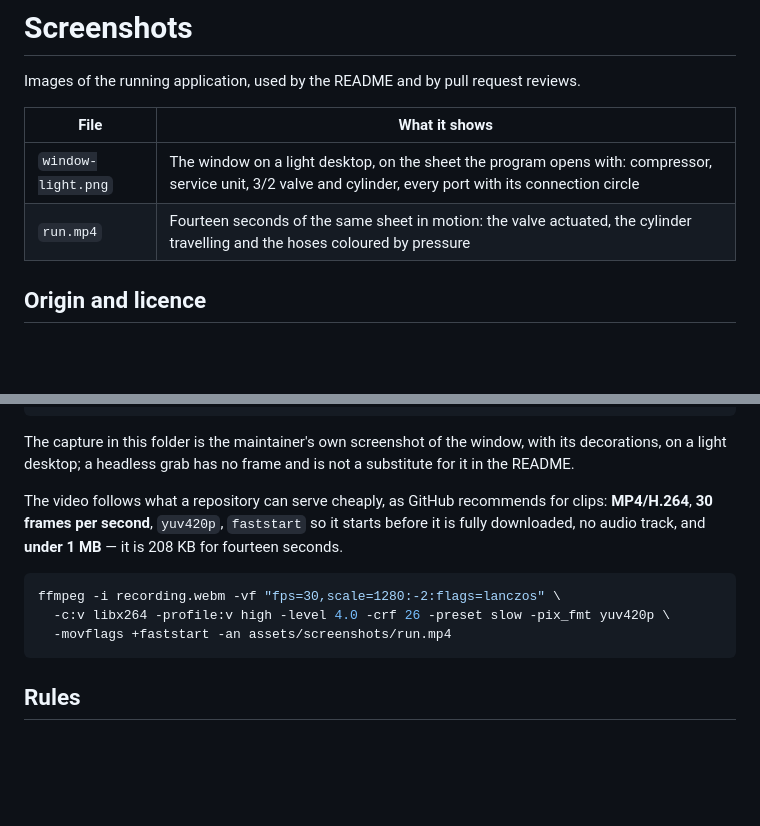
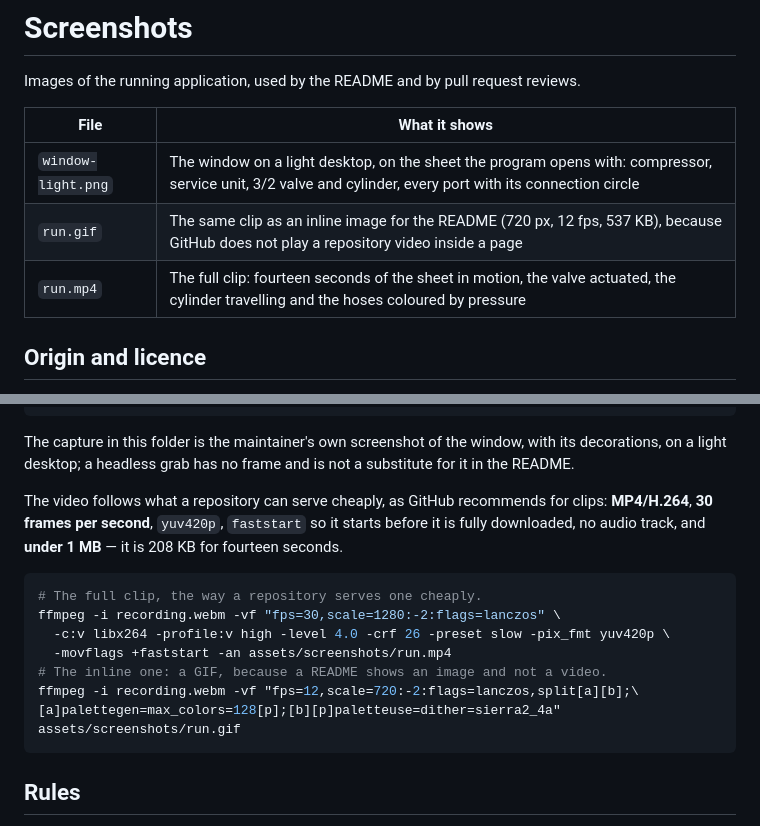
Before and after one commit to PunchiSoft/punchiFluidLab, a Markdown page: assets/screenshots/README.md, 2 parts joined by grey strips. GitHub-like rendering; blank space fills up the shorter version.

````diff
--- a/assets/screenshots/README.md
+++ b/assets/screenshots/README.md
@@ -5,7 +5,8 @@ Images of the running application, used by the README and by pull request review
 | File | What it shows |
 |---|---|
 | `window-light.png` | The window on a light desktop, on the sheet the program opens with: compressor, service unit, 3/2 valve and cylinder, every port with its connection circle |
-| `run.mp4` | Fourteen seconds of the same sheet in motion: the valve actuated, the cylinder travelling and the hoses coloured by pressure |
+| `run.gif` | The same clip as an inline image for the README (720 px, 12 fps, 537 KB), because GitHub does not play a repository video inside a page |
+| `run.mp4` | The full clip: fourteen seconds of the sheet in motion, the valve actuated, the cylinder travelling and the hoses coloured by pressure |
 
 ## Origin and licence
 
@@ -32,9 +33,13 @@ The video follows what a repository can serve cheaply, as GitHub recommends for
 downloaded, no audio track, and **under 1 MB** — it is 208 KB for fourteen seconds.
 
 ```bash
+# The full clip, the way a repository serves one cheaply.
 ffmpeg -i recording.webm -vf "fps=30,scale=1280:-2:flags=lanczos" \
   -c:v libx264 -profile:v high -level 4.0 -crf 26 -preset slow -pix_fmt yuv420p \
   -movflags +faststart -an assets/screenshots/run.mp4
+# The inline one: a GIF, because a README shows an image and not a video.
+ffmpeg -i recording.webm -vf "fps=12,scale=720:-2:flags=lanczos,split[a][b];\
+[a]palettegen=max_colors=128[p];[b][p]paletteuse=dither=sierra2_4a" assets/screenshots/run.gif
 ```
 
 ## Rules
````
Also changed, not shown: README.es.md (+6 -2 lines), README.md (+6 -2 lines), assets/screenshots/run.gif (added).
